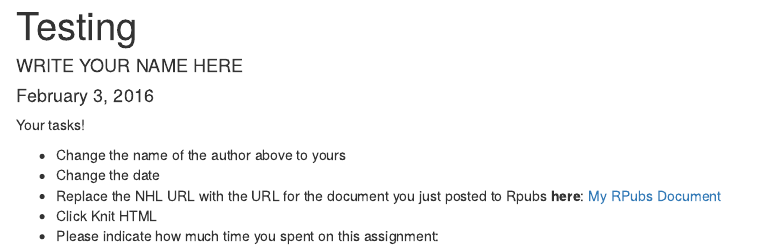
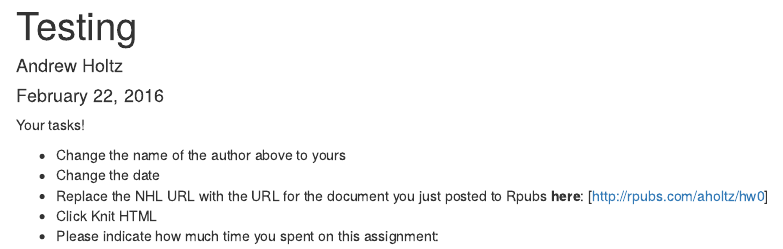
Before and after one commit to Middlebury-Data-Science/HW-0, an R Markdown document (HW-0.Rmd): the page in a window 1100 px wide, from its top. Rendered offline with R 4.5, knitr and Pandoc, with nearby package versions.

Commit message:
I made changes to the Author, date and URL

```diff
--- a/HW-0.Rmd
+++ b/HW-0.Rmd
@@ -1,7 +1,7 @@
 ---
 title: "Testing"
-author: "WRITE YOUR NAME HERE"
-date: "February 3, 2016"
+author: "Andrew Holtz"
+date: "February 22, 2016"
 output: html_document
 ---
 
@@ -9,6 +9,6 @@ Your tasks!
 
 * Change the name of the author above to yours
 * Change the date
-* Replace the NHL URL with the URL for the document you just posted to Rpubs **here**: [My RPubs Document](https://www.nhl.com/)
+* Replace the NHL URL with the URL for the document you just posted to Rpubs **here**: [http://rpubs.com/aholtz/hw0]
 * Click Knit HTML
 * Please indicate how much time you spent on this assignment:
```
